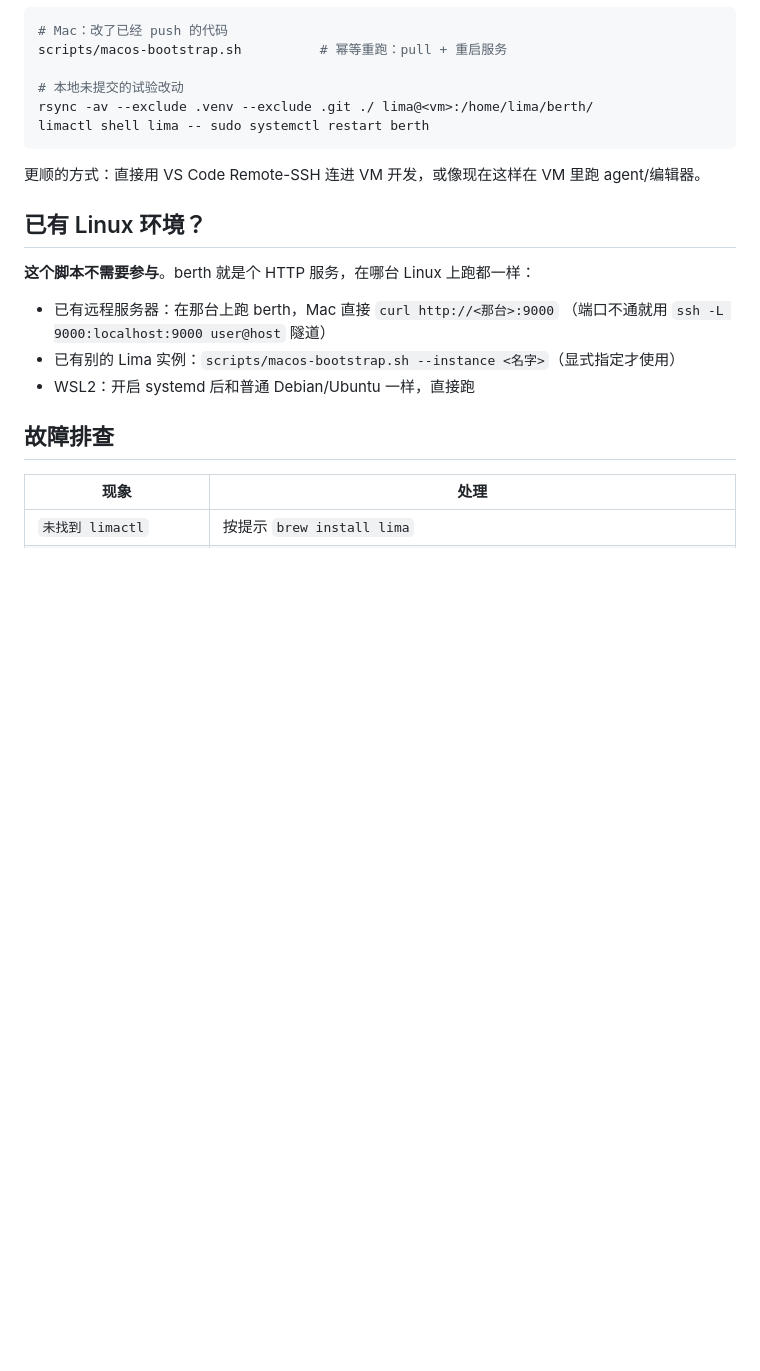
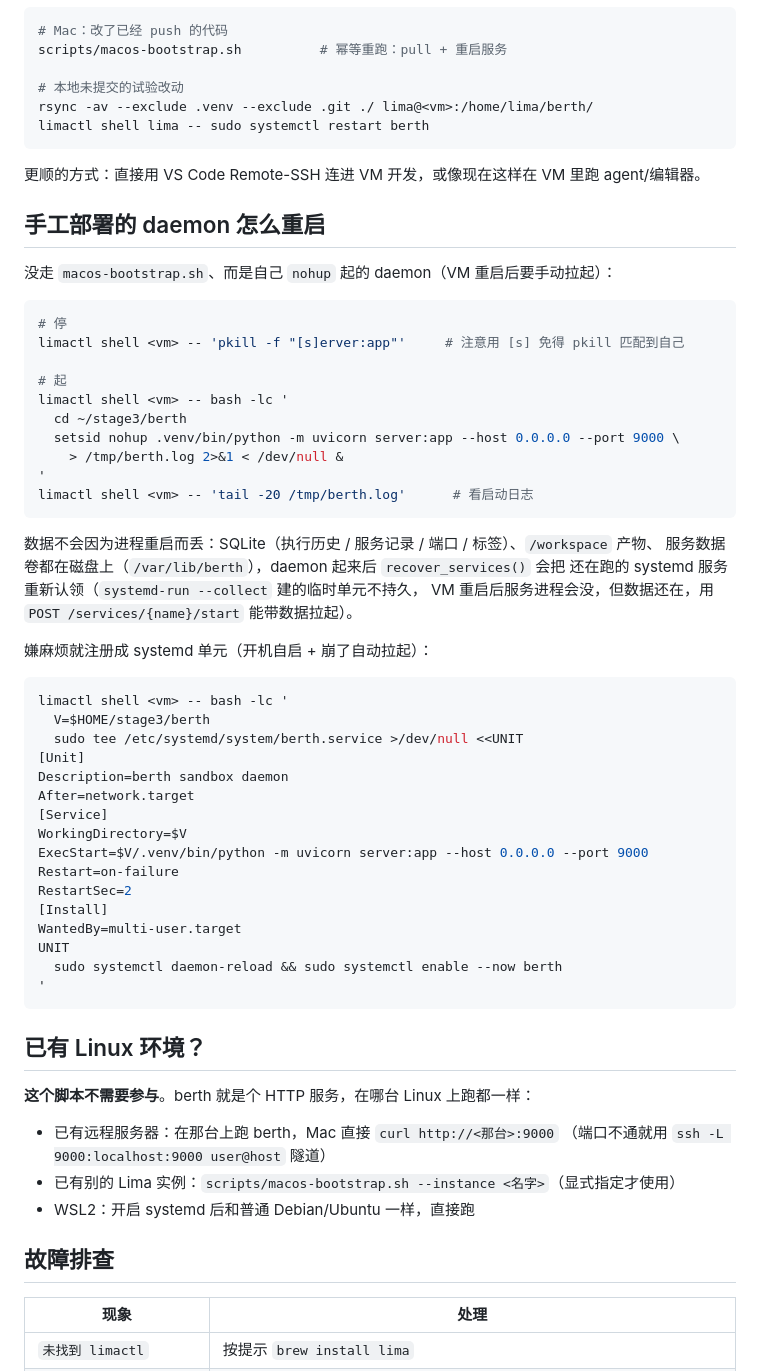
Before and after one commit to zsgh/berth, a Markdown page: docs/macos.md, the part around the change. Rendered like a GitHub page; blank space fills up the shorter version.

Commit message:
docs：补手工部署的 daemon 启停方式
不是所有人都用 macos-bootstrap.sh 装（VM 里手工 nohup 起 daemon 也很常见），
把停/起命令、pid 陷阱、systemd 单元模板写进 docs/macos.md。

````diff
--- a/docs/macos.md
+++ b/docs/macos.md
@@ -119,6 +119,49 @@ limactl shell lima -- sudo systemctl restart berth
 
 更顺的方式：直接用 VS Code Remote-SSH 连进 VM 开发，或像现在这样在 VM 里跑 agent/编辑器。
 
+## 手工部署的 daemon 怎么重启
+
+没走 `macos-bootstrap.sh`、而是自己 `nohup` 起的 daemon（VM 重启后要手动拉起）：
+
+```bash
+# 停
+limactl shell <vm> -- 'pkill -f "[s]erver:app"'     # 注意用 [s] 免得 pkill 匹配到自己
+
+# 起
+limactl shell <vm> -- bash -lc '
+  cd ~/stage3/berth
+  setsid nohup .venv/bin/python -m uvicorn server:app --host 0.0.0.0 --port 9000 \
+    > /tmp/berth.log 2>&1 < /dev/null &
+'
+limactl shell <vm> -- 'tail -20 /tmp/berth.log'      # 看启动日志
+```
+
+数据不会因为进程重启而丢：SQLite（执行历史 / 服务记录 / 端口 / 标签）、`/workspace` 产物、
+服务数据卷都在磁盘上（`/var/lib/berth`），daemon 起来后 `recover_services()` 会把
+还在跑的 systemd 服务重新认领（`systemd-run --collect` 建的临时单元不持久，
+VM 重启后服务进程会没，但数据还在，用 `POST /services/{name}/start` 能带数据拉起）。
+
+嫌麻烦就注册成 systemd 单元（开机自启 + 崩了自动拉起）：
+
+```bash
+limactl shell <vm> -- bash -lc '
+  V=$HOME/stage3/berth
+  sudo tee /etc/systemd/system/berth.service >/dev/null <<UNIT
+[Unit]
+Description=berth sandbox daemon
+After=network.target
+[Service]
+WorkingDirectory=$V
+ExecStart=$V/.venv/bin/python -m uvicorn server:app --host 0.0.0.0 --port 9000
+Restart=on-failure
+RestartSec=2
+[Install]
+WantedBy=multi-user.target
+UNIT
+  sudo systemctl daemon-reload && sudo systemctl enable --now berth
+'
+```
+
 ## 已有 Linux 环境？
 
 **这个脚本不需要参与**。berth 就是个 HTTP 服务，在哪台 Linux 上跑都一样：
````
